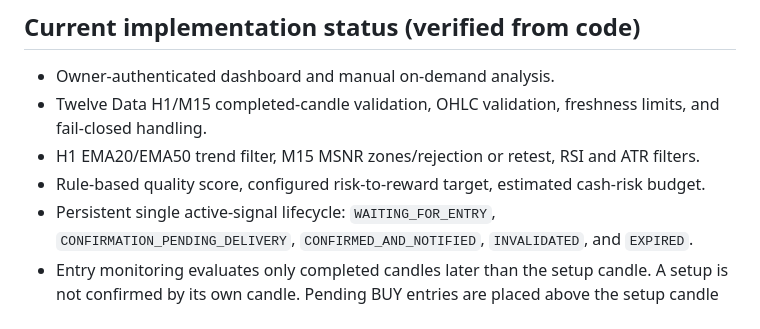
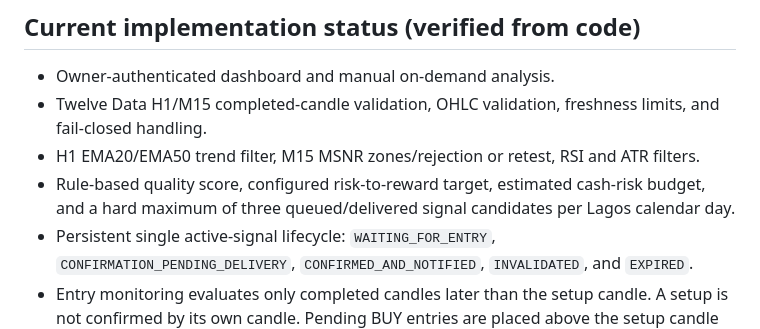
Before and after one commit to Nexora-Apparel/gold-scalper, a Markdown page: docs/signal-workflow-roadmap.md, the part around the change. Drawn GitHub-style.

Commit message:
Document hard three-signal daily ceiling

```diff
--- a/docs/signal-workflow-roadmap.md
+++ b/docs/signal-workflow-roadmap.md
@@ -7,7 +7,7 @@ Build a personal XAUUSD signal assistant that can identify a potential setup bef
 - Owner-authenticated dashboard and manual on-demand analysis.
 - Twelve Data H1/M15 completed-candle validation, OHLC validation, freshness limits, and fail-closed handling.
 - H1 EMA20/EMA50 trend filter, M15 MSNR zones/rejection or retest, RSI and ATR filters.
-- Rule-based quality score, configured risk-to-reward target, estimated cash-risk budget.
+- Rule-based quality score, configured risk-to-reward target, estimated cash-risk budget, and a hard maximum of three queued/delivered signal candidates per Lagos calendar day.
 - Persistent single active-signal lifecycle: `WAITING_FOR_ENTRY`, `CONFIRMATION_PENDING_DELIVERY`, `CONFIRMED_AND_NOTIFIED`, `INVALIDATED`, and `EXPIRED`.
 - Entry monitoring evaluates only completed candles later than the setup candle. A setup is not confirmed by its own candle. Pending BUY entries are placed above the setup candle high and pending SELL entries below its low, with a volatility-based buffer. Ambiguous stop/target touches fail closed.
 - Telegram send helper and owner-triggered delivery test exist. Confirmed-entry delivery retries while in `CONFIRMATION_PENDING_DELIVERY`.
```
